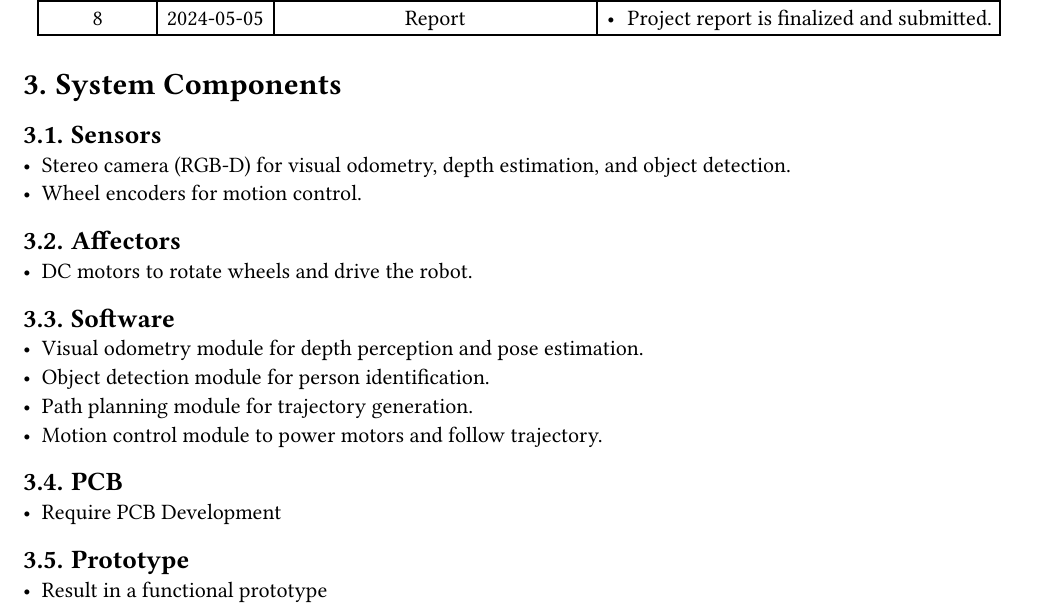
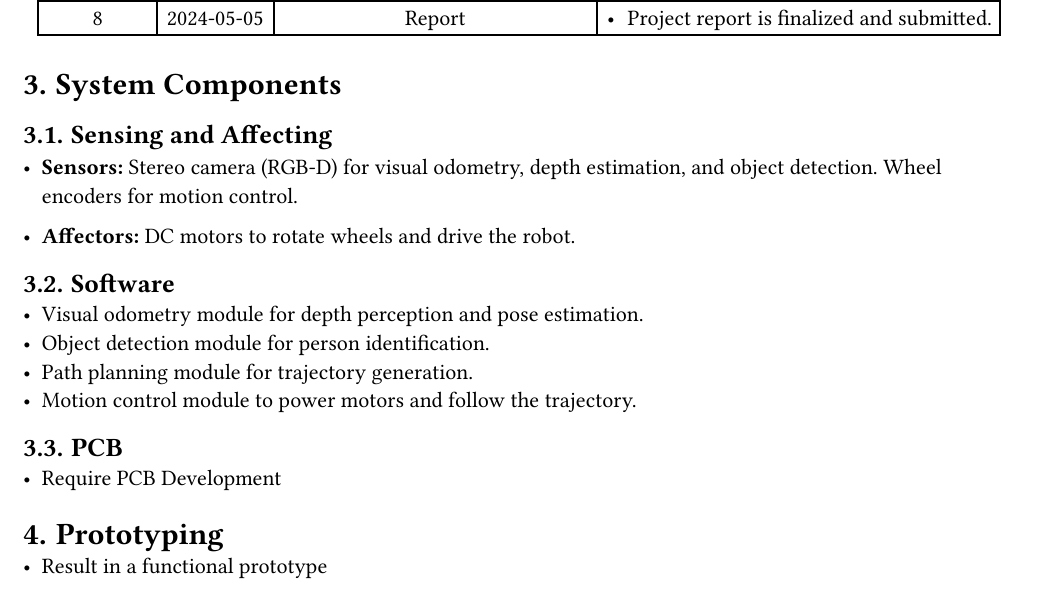
Before and after one commit to chrislarson/autonomous-delivery-bot, a Typst document (proposal/proposal.typ): part of the page, cut so that both start at the same text. The pictures show the PDF file proposal/proposal.pdf that the author committed with the source.

Commit message:
format a bit

```diff
--- a/proposal/proposal.typ
+++ b/proposal/proposal.typ
@@ -80,21 +80,20 @@ Budget: \$300 (\$100 per team member).
 
 = System Components
 
-== Sensors
-- Stereo camera (RGB-D) for visual odometry, depth estimation, and object detection.
-- Wheel encoders for motion control.
+== Sensing and Affecting
 
-== Affectors
-- DC motors to rotate wheels and drive the robot.
+- #strong("Sensors:") Stereo camera (RGB-D) for visual odometry, depth estimation, and object detection. Wheel encoders for motion control.
+
+- #strong("Affectors:") DC motors to rotate wheels and drive the robot.
 
 == Software
 - Visual odometry module for depth perception and pose estimation.
 - Object detection module for person identification.
 - Path planning module for trajectory generation.
-- Motion control module to power motors and follow trajectory.
+- Motion control module to power motors and follow the trajectory.
 
 == PCB
 - Require PCB Development
 
-== Prototype
+= Prototyping
 - Result in a functional prototype
```
Also changed, not shown: proposal/proposal.pdf.
